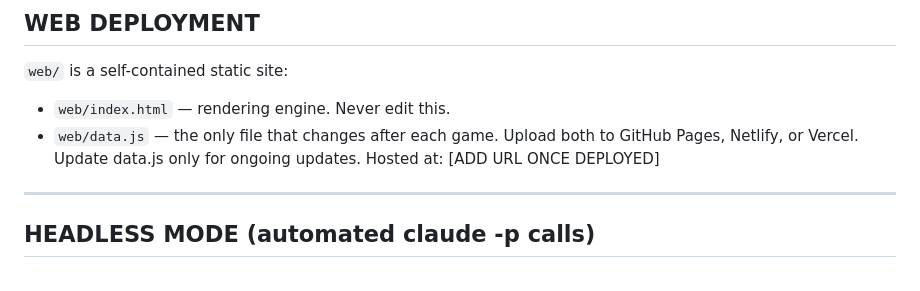
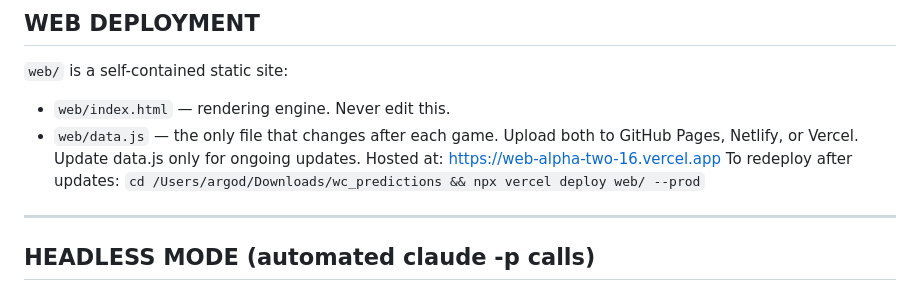
Before and after one commit to immohann/gamesense, a Markdown page: CLAUDE.md, the part around the change. Rendered like a GitHub page.

Commit message:
Add Vercel deployment URL to CLAUDE.md

```diff
--- a/CLAUDE.md
+++ b/CLAUDE.md
@@ -56,7 +56,8 @@ Every new team file must be added to the available team files list above in this
 - `web/index.html` — rendering engine. Never edit this.
 - `web/data.js` — the only file that changes after each game.
 Upload both to GitHub Pages, Netlify, or Vercel. Update data.js only for ongoing updates.
-Hosted at: [ADD URL ONCE DEPLOYED]
+Hosted at: https://web-alpha-two-16.vercel.app
+To redeploy after updates: `cd /Users/argod/Downloads/wc_predictions && npx vercel deploy web/ --prod`
 
 ---
 
```
